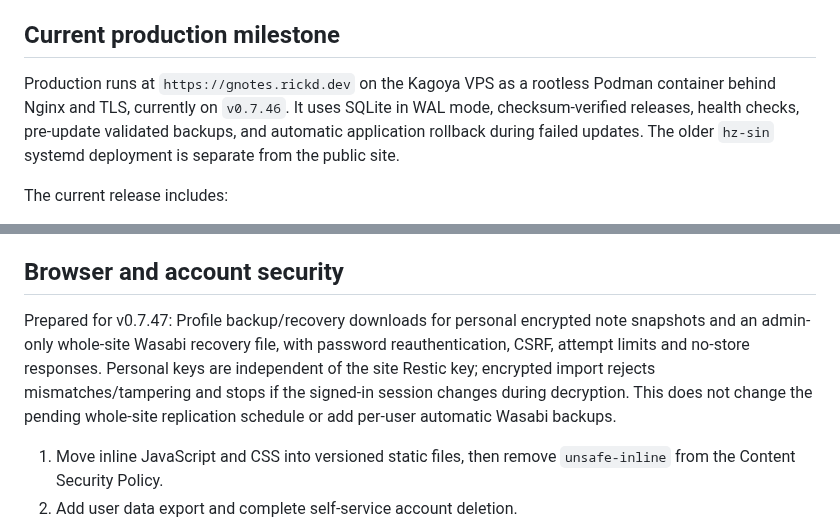
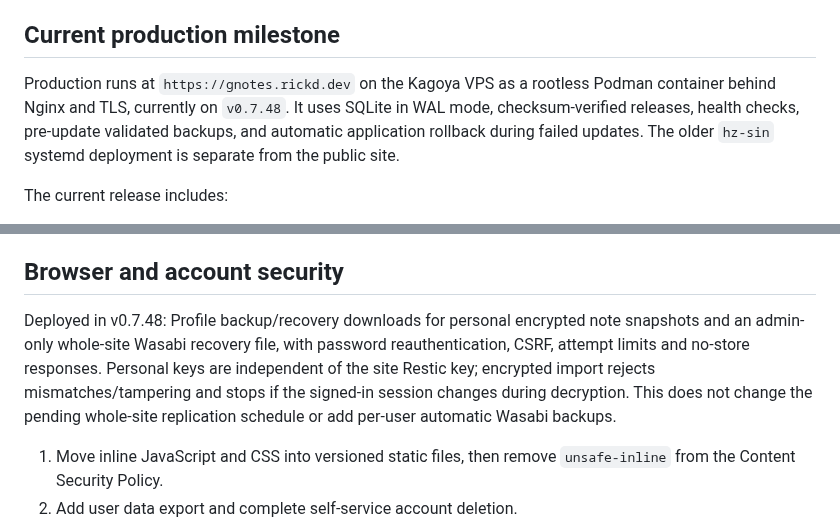
Before and after one commit to rickd-uk/gnotes, a Markdown page: ROADMAP.md, 2 parts joined by grey strips. Drawn GitHub-style.

Commit message:
Record verified v0.7.48 recovery-download deployment

```diff
--- a/ROADMAP.md
+++ b/ROADMAP.md
@@ -4,7 +4,7 @@ Last reviewed: 2026-10-09
 
 ## Current production milestone
 
-Production runs at `https://gnotes.rickd.dev` on the Kagoya VPS as a rootless Podman container behind Nginx and TLS, currently on `v0.7.46`. It uses SQLite in WAL mode, checksum-verified releases, health checks, pre-update validated backups, and automatic application rollback during failed updates. The older `hz-sin` systemd deployment is separate from the public site.
+Production runs at `https://gnotes.rickd.dev` on the Kagoya VPS as a rootless Podman container behind Nginx and TLS, currently on `v0.7.48`. It uses SQLite in WAL mode, checksum-verified releases, health checks, pre-update validated backups, and automatic application rollback during failed updates. The older `hz-sin` systemd deployment is separate from the public site.
 
 The current release includes:
 
@@ -85,7 +85,7 @@ Wasabi was selected on 2026-10-10. A first all-account snapshot is encrypted in
 
 ## Browser and account security
 
-Prepared for v0.7.47: Profile backup/recovery downloads for personal encrypted note snapshots and an admin-only whole-site Wasabi recovery file, with password reauthentication, CSRF, attempt limits and no-store responses. Personal keys are independent of the site Restic key; encrypted import rejects mismatches/tampering and stops if the signed-in session changes during decryption. This does not change the pending whole-site replication schedule or add per-user automatic Wasabi backups.
+Deployed in v0.7.48: Profile backup/recovery downloads for personal encrypted note snapshots and an admin-only whole-site Wasabi recovery file, with password reauthentication, CSRF, attempt limits and no-store responses. Personal keys are independent of the site Restic key; encrypted import rejects mismatches/tampering and stops if the signed-in session changes during decryption. This does not change the pending whole-site replication schedule or add per-user automatic Wasabi backups.
 
 1. Move inline JavaScript and CSS into versioned static files, then remove `unsafe-inline` from the Content Security Policy.
 2. Add user data export and complete self-service account deletion.
```
Also changed, not shown: other parts of ROADMAP.md (+1 -1 lines), PROGRESS.md (+2 -0 lines).
